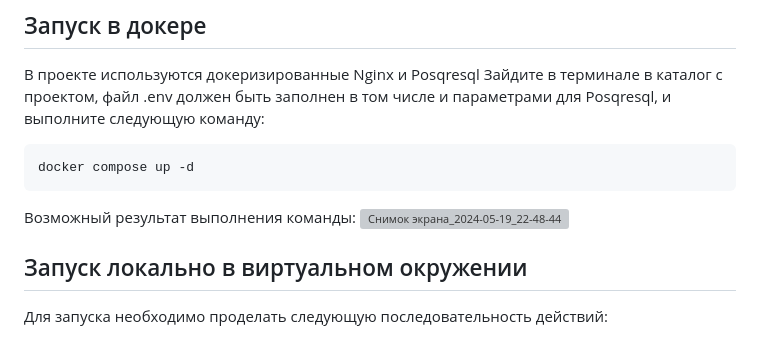
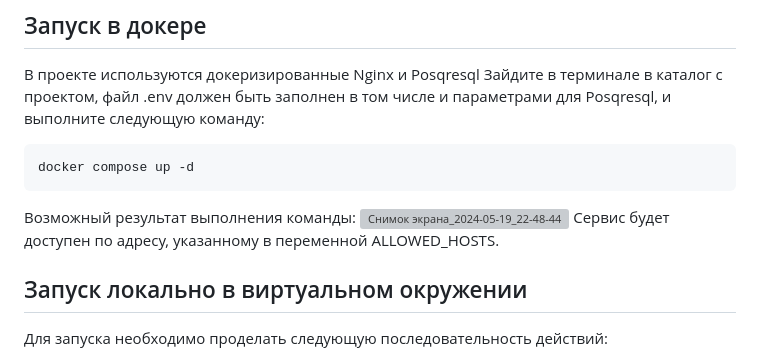
Before and after one commit to Amartyanov1974/webservice, a Markdown page: README.md, the part around the change. Rendered like a GitHub page; grey boxes are pictures that could not be loaded.

````diff
--- a/README.md
+++ b/README.md
@@ -48,6 +48,7 @@ docker compose up -d
 ```
 Возможный результат выполнения команды:</br>
 ![Снимок экрана_2024-05-19_22-48-44](https://github.com/Amartyanov1974/webservice/assets/74543172/11283494-b733-4353-a0dd-05a20edcedd6)
+Сервис будет доступен по адресу, указанному в переменной ALLOWED_HOSTS.
 
 ## Запуск локально в виртуальном окружении
 
````
